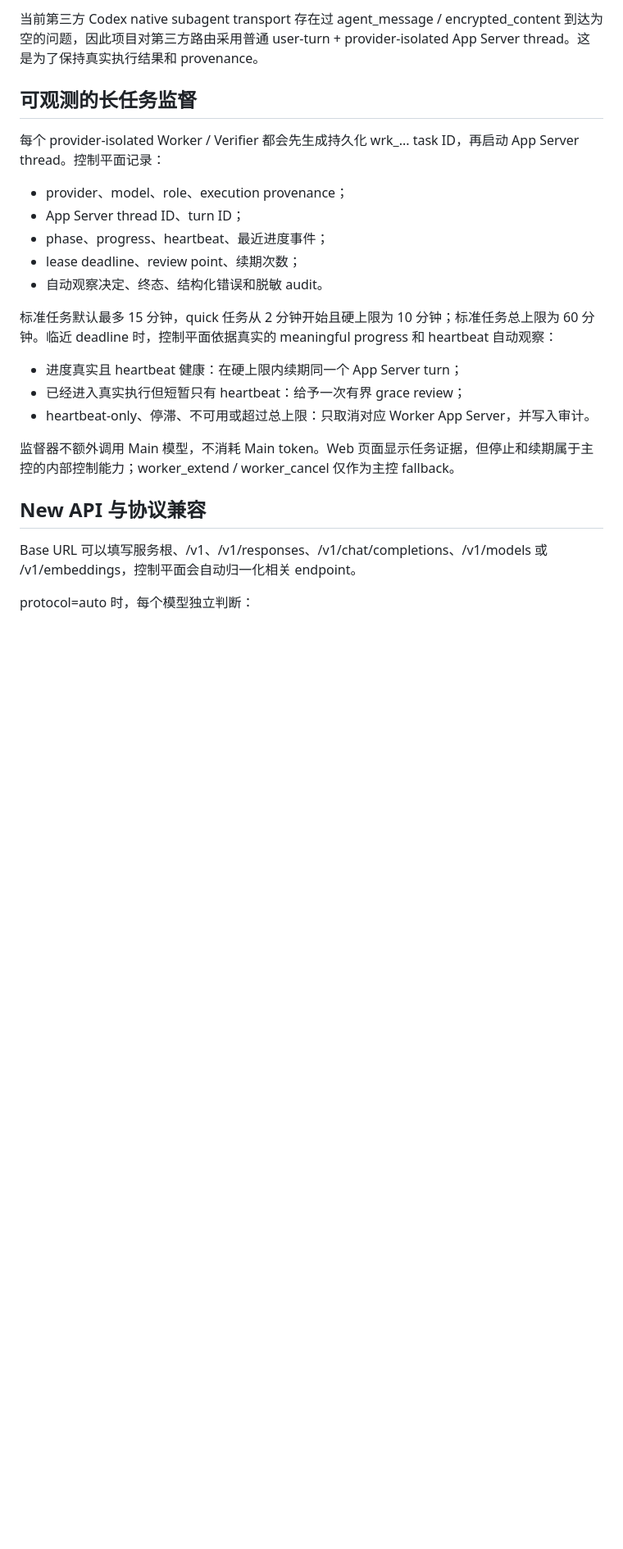
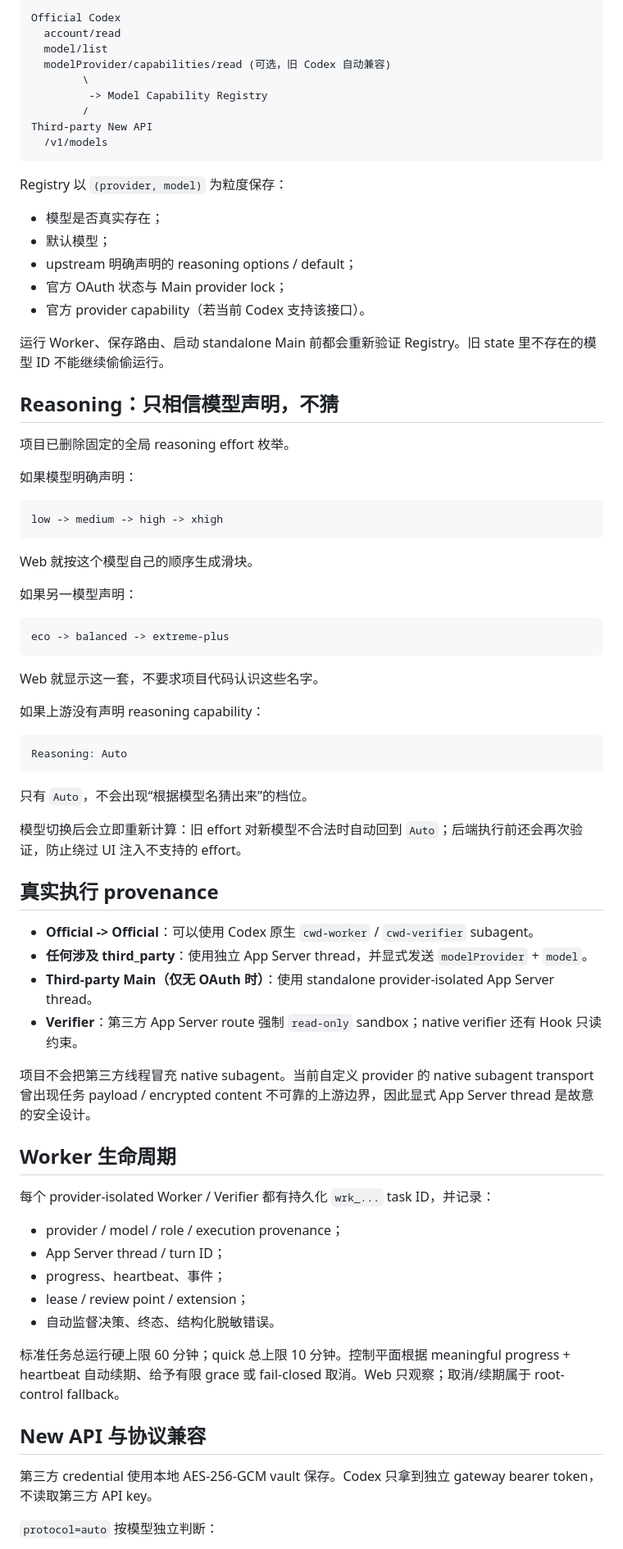
Before and after one commit to Shermanxwz/codex-worker-delegation, a Markdown page: README.md, the part around one of its changes. Shown at 82% size. Rendered like a GitHub page; blank space fills up the shorter version.

Commit message:
docs: seal 3.2 OAuth and capability behavior

```diff
--- a/README.md
+++ b/README.md
@@ -54,27 +79,80 @@ Verifier 不是第三种模式，而是只读复核角色；它拥有独立的 p
 
-当前第三方 Codex native subagent transport 存在过 agent_message / encrypted_content 到达为空的问题，因此项目对第三方路由采用普通 user-turn + provider-isolated App Server thread。这是为了保持真实执行结果和 provenance。
+~~~text
+Official Codex
+  account/read
+  model/list
+  modelProvider/capabilities/read (可选，旧 Codex 自动兼容)
+        \
+         -> Model Capability Registry
+        /
+Third-party New API
+  /v1/models
+~~~
 
-## 可观测的长任务监督
+Registry 以 `(provider, model)` 为粒度保存：
 
-每个 provider-isolated Worker / Verifier 都会先生成持久化 wrk_... task ID，再启动 App Server thread。控制平面记录：
+- 模型是否真实存在；
+- 默认模型；
+- upstream 明确声明的 reasoning options / default；
+- 官方 OAuth 状态与 Main provider lock；
+- 官方 provider capability（若当前 Codex 支持该接口）。
 
-- provider、model、role、execution provenance；
-- App Server thread ID、turn ID；
-- phase、progress、heartbeat、最近进度事件；
-- lease deadline、review point、续期次数；
-- 自动观察决定、终态、结构化错误和脱敏 audit。
+运行 Worker、保存路由、启动 standalone Main 前都会重新验证 Registry。旧 state 里不存在的模型 ID 不能继续偷偷运行。
 
-标准任务默认最多 15 分钟，quick 任务从 2 分钟开始且硬上限为 10 分钟；标准任务总上限为 60 分钟。临近 deadline 时，控制平面依据真实的 meaningful progress 和 heartbeat 自动观察：
+## Reasoning：只相信模型声明，不猜
 
-- 进度真实且 heartbeat 健康：在硬上限内续期同一个 App Server turn；
-- 已经进入真实执行但短暂只有 heartbeat：给予一次有界 grace review；
-- heartbeat-only、停滞、不可用或超过总上限：只取消对应 Worker App Server，并写入审计。
+项目已删除固定的全局 reasoning effort 枚举。
 
-监督器不额外调用 Main 模型，不消耗 Main token。Web 页面显示任务证据，但停止和续期属于主控的内部控制能力；worker_extend / worker_cancel 仅作为主控 fallback。
+如果模型明确声明：
+
+~~~text
+low -> medium -> high -> xhigh
+~~~
+
+Web 就按这个模型自己的顺序生成滑块。
+
+如果另一模型声明：
+
+~~~text
+eco -> balanced -> extreme-plus
+~~~
+
+Web 就显示这一套，不要求项目代码认识这些名字。
+
+如果上游没有声明 reasoning capability：
+
+~~~text
+Reasoning: Auto
+~~~
+
+只有 `Auto`，不会出现“根据模型名猜出来”的档位。
+
+模型切换后会立即重新计算：旧 effort 对新模型不合法时自动回到 `Auto`；后端执行前还会再次验证，防止绕过 UI 注入不支持的 effort。
+
+## 真实执行 provenance
+
+- **Official -> Official**：可以使用 Codex 原生 `cwd-worker` / `cwd-verifier` subagent。
+- **任何涉及 third_party**：使用独立 App Server thread，并显式发送 `modelProvider` + `model`。
+- **Third-party Main（仅无 OAuth 时）**：使用 standalone provider-isolated App Server thread。
+- **Verifier**：第三方 App Server route 强制 `read-only` sandbox；native verifier 还有 Hook 只读约束。
+
+项目不会把第三方线程冒充 native subagent。当前自定义 provider 的 native subagent transport 曾出现任务 payload / encrypted content 不可靠的上游边界，因此显式 App Server thread 是故意的安全设计。
+
+## Worker 生命周期
+
+每个 provider-isolated Worker / Verifier 都有持久化 `wrk_...` task ID，并记录：
+
+- provider / model / role / execution provenance；
+- App Server thread / turn ID；
+- progress、heartbeat、事件；
+- lease / review point / extension；
+- 自动监督决策、终态、结构化脱敏错误。
+
+标准任务总运行硬上限 60 分钟；quick 总上限 10 分钟。控制平面根据 meaningful progress + heartbeat 自动续期、给予有限 grace 或 fail-closed 取消。Web 只观察；取消/续期属于 root-control fallback。
 
 ## New API 与协议兼容
 
-Base URL 可以填写服务根、/v1、/v1/responses、/v1/chat/completions、/v1/models 或 /v1/embeddings，控制平面会自动归一化相关 endpoint。
+第三方 credential 使用本地 AES-256-GCM vault 保存。Codex 只拿到独立 gateway bearer token，不读取第三方 API key。
 
-protocol=auto 时，每个模型独立判断：
+`protocol=auto` 按模型独立判断：
 
```
Also changed, not shown: other parts of README.md (+123 -198 lines).
